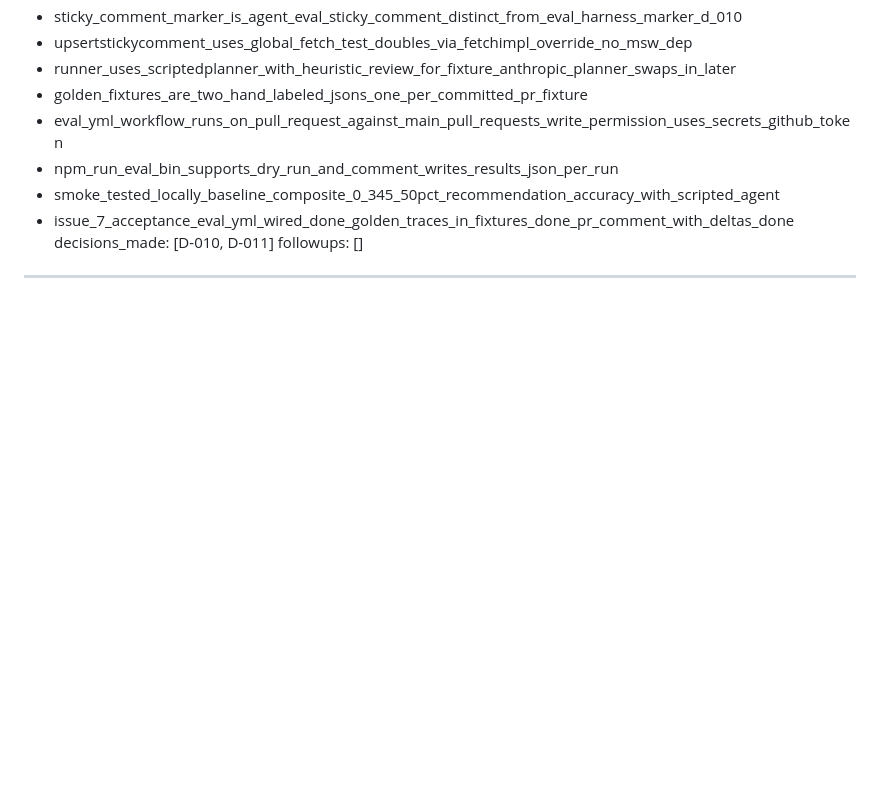
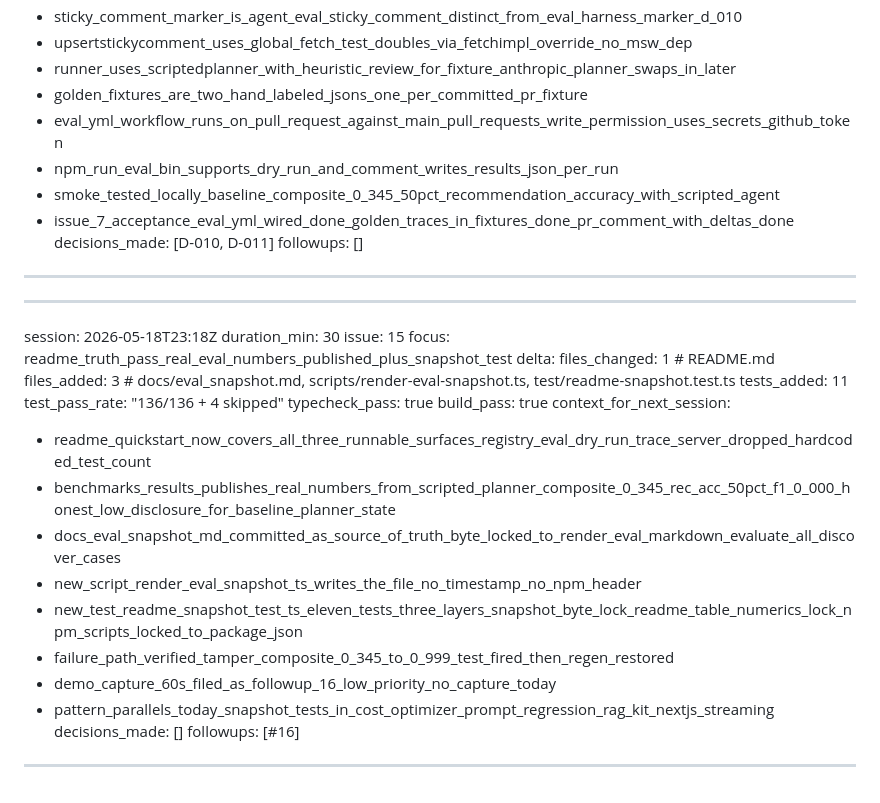
Before and after one commit to jt-mchorse/agent-orchestration-platform, a Markdown page: MEMORY/full_history_ai.md, the part around the change. Rendered like a GitHub page; blank space fills up the shorter version.

```diff
--- a/MEMORY/full_history_ai.md
+++ b/MEMORY/full_history_ai.md
@@ -195,3 +195,28 @@ context_for_next_session:
 decisions_made: [D-010, D-011]
 followups: []
 ---
+
+---
+session: 2026-05-18T23:18Z
+duration_min: 30
+issue: 15
+focus: readme_truth_pass_real_eval_numbers_published_plus_snapshot_test
+delta:
+  files_changed: 1   # README.md
+  files_added: 3     # docs/eval_snapshot.md, scripts/render-eval-snapshot.ts, test/readme-snapshot.test.ts
+  tests_added: 11
+  test_pass_rate: "136/136 + 4 skipped"
+  typecheck_pass: true
+  build_pass: true
+context_for_next_session:
+  - readme_quickstart_now_covers_all_three_runnable_surfaces_registry_eval_dry_run_trace_server_dropped_hardcoded_test_count
+  - benchmarks_results_publishes_real_numbers_from_scripted_planner_composite_0_345_rec_acc_50pct_f1_0_000_honest_low_disclosure_for_baseline_planner_state
+  - docs_eval_snapshot_md_committed_as_source_of_truth_byte_locked_to_render_eval_markdown_evaluate_all_discover_cases
+  - new_script_render_eval_snapshot_ts_writes_the_file_no_timestamp_no_npm_header
+  - new_test_readme_snapshot_test_ts_eleven_tests_three_layers_snapshot_byte_lock_readme_table_numerics_lock_npm_scripts_locked_to_package_json
+  - failure_path_verified_tamper_composite_0_345_to_0_999_test_fired_then_regen_restored
+  - demo_capture_60s_filed_as_followup_16_low_priority_no_capture_today
+  - pattern_parallels_today_snapshot_tests_in_cost_optimizer_prompt_regression_rag_kit_nextjs_streaming
+decisions_made: []
+followups: [#16]
+---
```
Also changed, not shown: MEMORY/full_history_human.md (+14 -0 lines).
